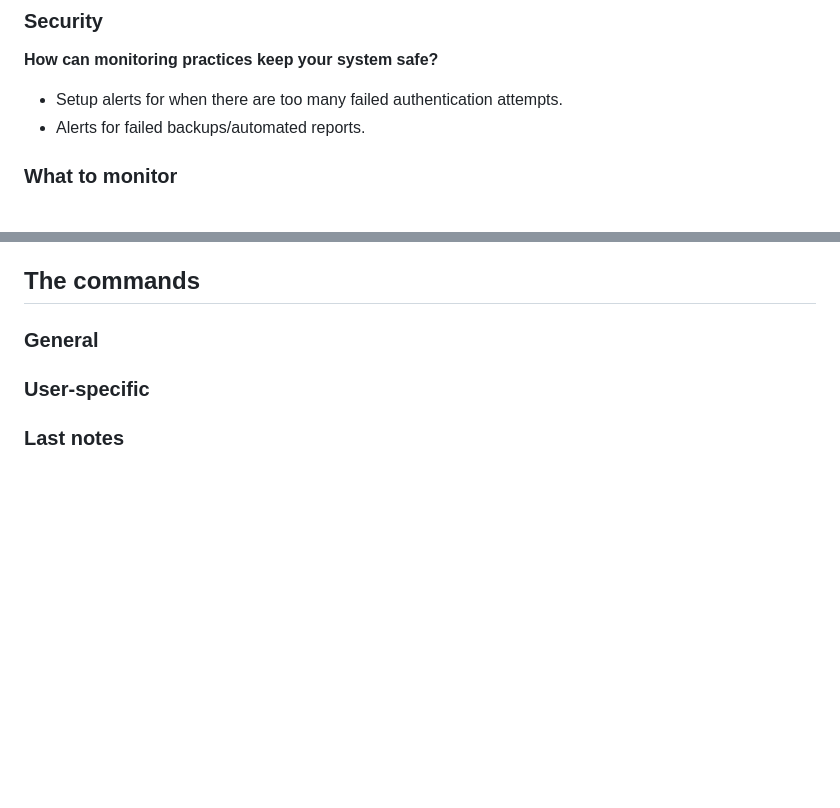
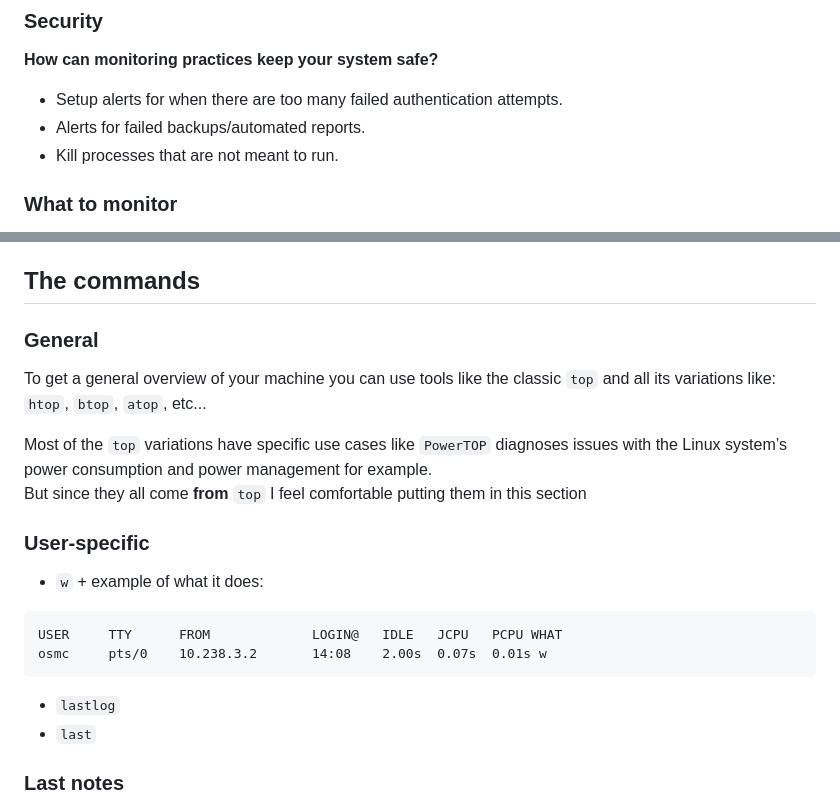
Before and after one commit to pindjouf/BXL-Cyber-Camp, a Markdown page: projects/monitoring_101/research.md, 2 parts joined by grey strips. Rendered like a GitHub page; blank space fills up the shorter version.

````diff
--- a/projects/monitoring_101/research.md
+++ b/projects/monitoring_101/research.md
@@ -55,6 +55,8 @@ You can omit the `--state=running` flag if you want to see all the services.
 
 - Setup alerts for when there are too many failed authentication attempts.
 - Alerts for failed backups/automated reports.
+- Kill processes that are not meant to run.
+
 
 ### What to monitor
 
@@ -84,10 +86,19 @@ But remember it all depends on the type of organization and server(s) you have.
 ## The commands
 
 ### General
+To get a general overview of your machine you can use tools like the classic `top` and all its variations like: `htop`, `btop`, `atop`, etc...
+
+Most of the `top` variations have specific use cases like `PowerTOP` diagnoses issues with the Linux system’s power consumption and power management for example.\
+But since they all come **from** `top` I feel comfortable putting them in this section
 
 ### User-specific
-
-
+- `w` + example of what it does:
+```
+USER     TTY      FROM             LOGIN@   IDLE   JCPU   PCPU WHAT
+osmc     pts/0    10.238.3.2       14:08    2.00s  0.07s  0.01s w
+```
+- `lastlog`
+- `last`
 
 ### Last notes
 
````
